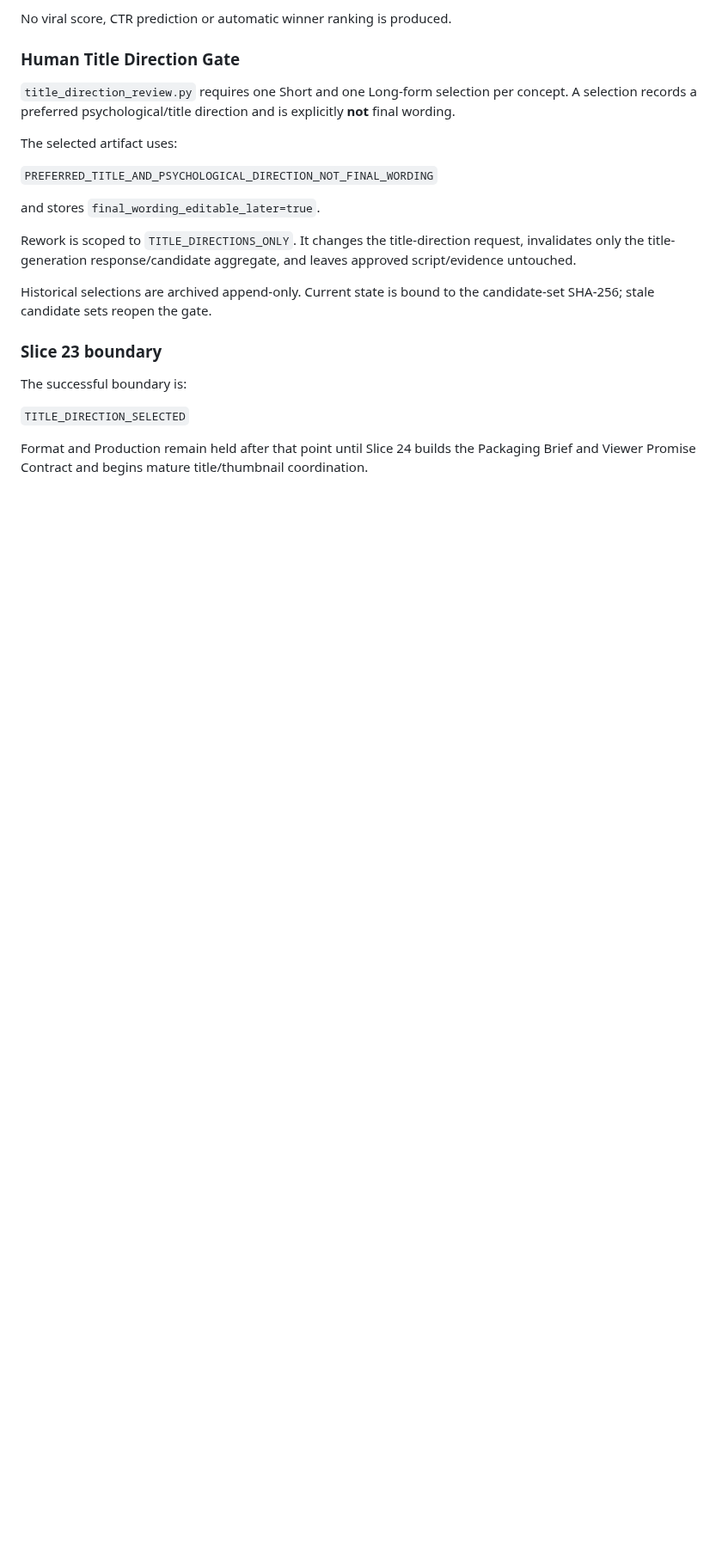
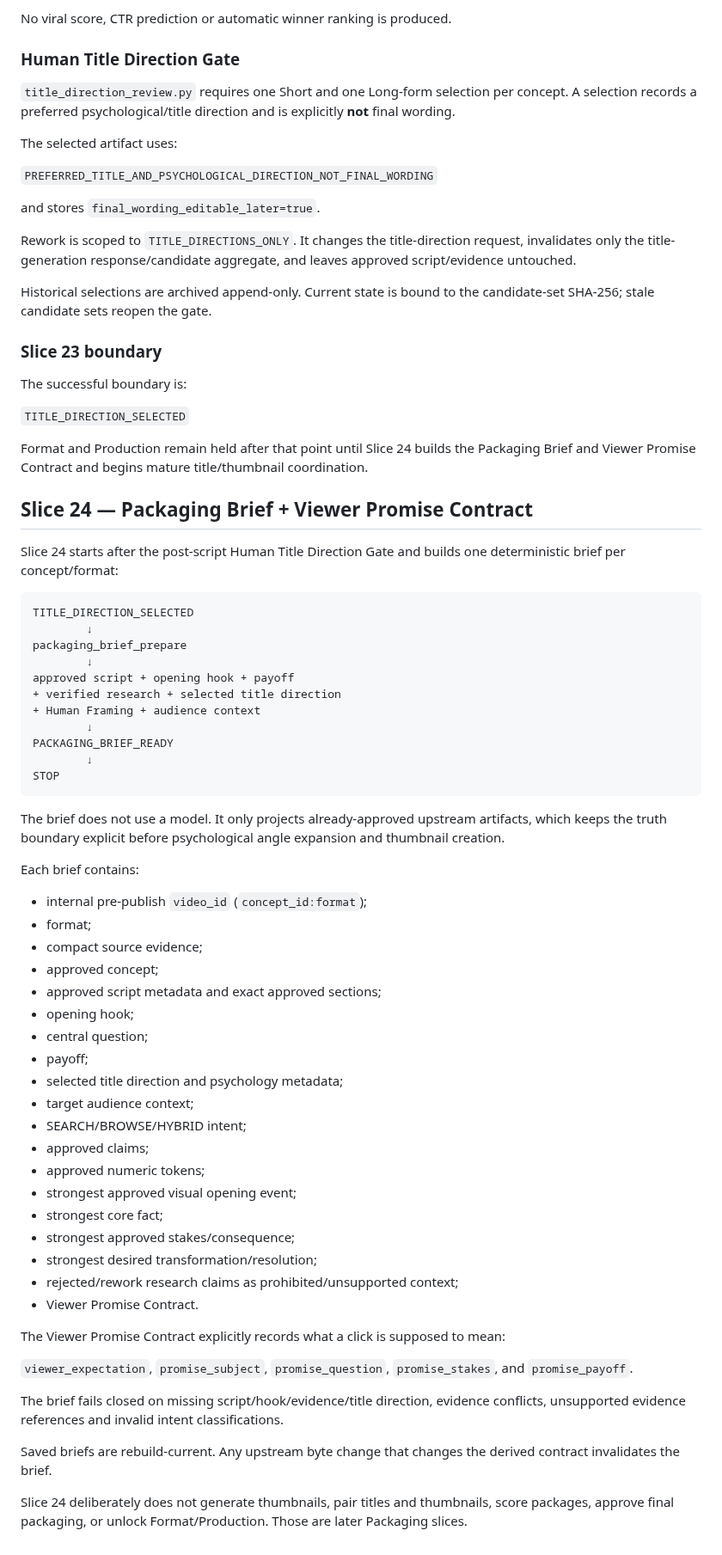
Before and after one commit to Rasatabula1971/Youtube-Production, a Markdown page: packaging_engine/PACKAGING_ENGINE.md, the part around the change. Shown at 86% size. Rendered like a GitHub page; blank space fills up the shorter version.

Commit message:
Document Slice 24 Packaging Brief boundary

````diff
--- a/packaging_engine/PACKAGING_ENGINE.md
+++ b/packaging_engine/PACKAGING_ENGINE.md
@@ -226,3 +226,63 @@ The successful boundary is:
 Format and Production remain held after that point until Slice 24 builds the
 Packaging Brief and Viewer Promise Contract and begins mature title/thumbnail
 coordination.
+
+## Slice 24 — Packaging Brief + Viewer Promise Contract
+
+Slice 24 starts after the post-script Human Title Direction Gate and builds one
+deterministic brief per concept/format:
+
+```text
+TITLE_DIRECTION_SELECTED
+        ↓
+packaging_brief_prepare
+        ↓
+approved script + opening hook + payoff
++ verified research + selected title direction
++ Human Framing + audience context
+        ↓
+PACKAGING_BRIEF_READY
+        ↓
+STOP
+```
+
+The brief does not use a model. It only projects already-approved upstream
+artifacts, which keeps the truth boundary explicit before psychological angle
+expansion and thumbnail creation.
+
+Each brief contains:
+
+- internal pre-publish `video_id` (`concept_id:format`);
+- format;
+- compact source evidence;
+- approved concept;
+- approved script metadata and exact approved sections;
+- opening hook;
+- central question;
+- payoff;
+- selected title direction and psychology metadata;
+- target audience context;
+- SEARCH/BROWSE/HYBRID intent;
+- approved claims;
+- approved numeric tokens;
+- strongest approved visual opening event;
+- strongest core fact;
+- strongest approved stakes/consequence;
+- strongest desired transformation/resolution;
+- rejected/rework research claims as prohibited/unsupported context;
+- Viewer Promise Contract.
+
+The Viewer Promise Contract explicitly records what a click is supposed to mean:
+
+`viewer_expectation`, `promise_subject`, `promise_question`,
+`promise_stakes`, and `promise_payoff`.
+
+The brief fails closed on missing script/hook/evidence/title direction, evidence
+conflicts, unsupported evidence references and invalid intent classifications.
+
+Saved briefs are rebuild-current. Any upstream byte change that changes the
+derived contract invalidates the brief.
+
+Slice 24 deliberately does not generate thumbnails, pair titles and thumbnails,
+score packages, approve final packaging, or unlock Format/Production. Those are
+later Packaging slices.
````
